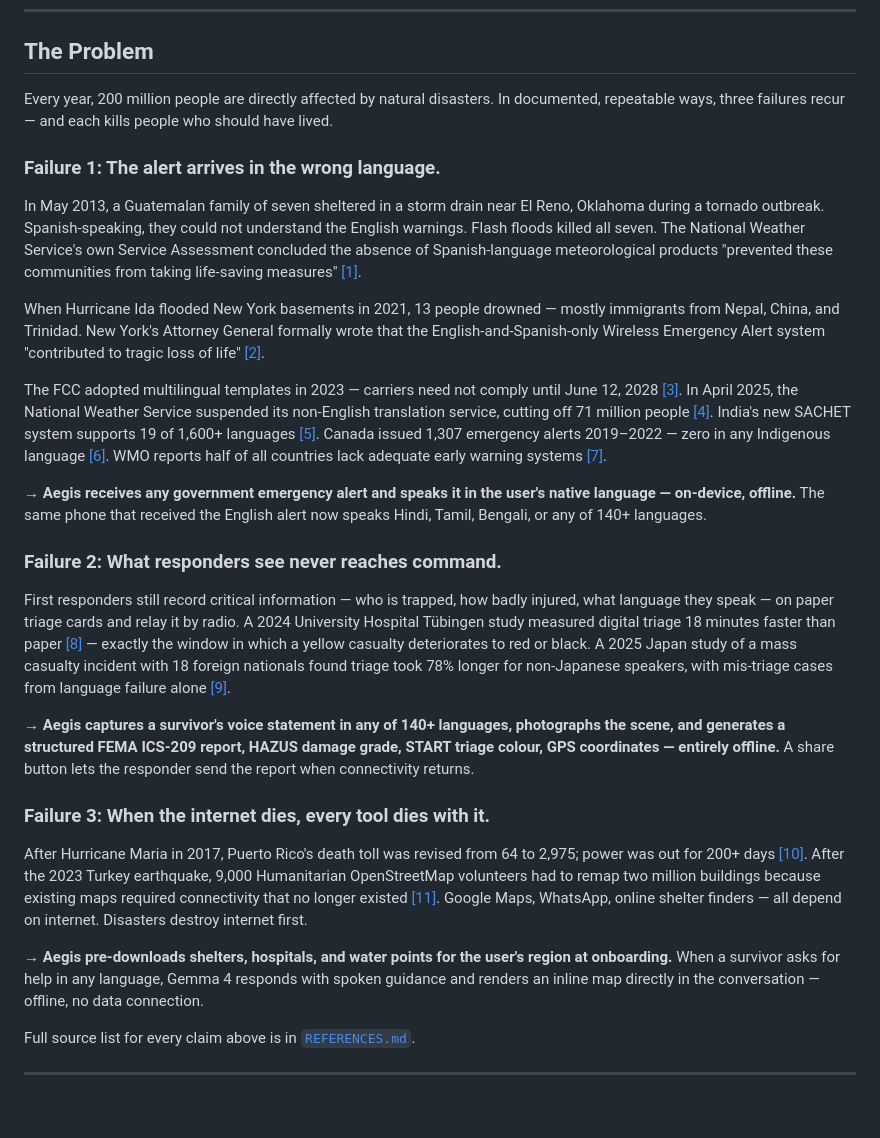
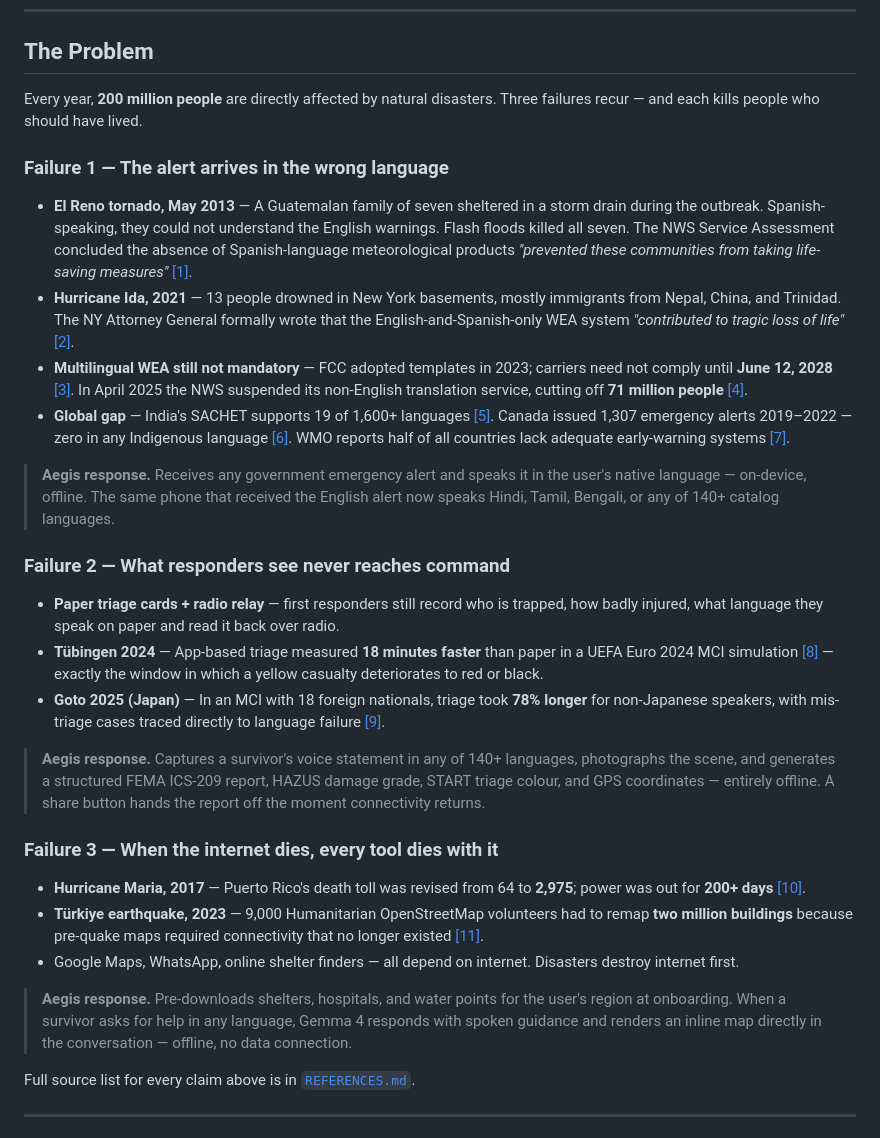
Before and after one commit to shahid898/aegis, a Markdown page: README.md, the part around the change. Drawn GitHub-style; blank space fills up the shorter version.

Commit message:
docs(readme): restyle "The Problem" section to match repo voice
The previous version read like an academic writeup pasted into a
product README — long dense paragraphs, trailing-period headings, and
`→ **Aegis...**` callouts that didn't match the rest of the file's
crisp bullet + blockquote rhythm.

This rewrite:
- Drops trailing periods from `### Failure N` headings so they match
  the `### Prerequisites` / `### Run` style used in Quickstart
- Re-renders the three failures as scannable bullet lists with bold
  date/event anchors (El Reno 2013, Ida 2021, Maria 2017, etc.) and
  inline citation links, so readers can skim instead of parsing prose
- Converts each `→ **Aegis...**` line into a `> **Aegis response.**`
  blockquote callout — same visual treatment used elsewhere in the
  README for highlighted product responses
- Preserves every fact and citation number from the original; only
  layout and emphasis change

```diff
--- a/README.md
+++ b/README.md
@@ -17,29 +17,32 @@ When a cyclone takes the cell towers down, your emergency app cannot phone home.
 
 ## The Problem
 
-Every year, 200 million people are directly affected by natural disasters. In documented, repeatable ways, three failures recur — and each kills people who should have lived.
+Every year, **200 million people** are directly affected by natural disasters. Three failures recur — and each kills people who should have lived.
 
-### Failure 1: The alert arrives in the wrong language.
+### Failure 1 — The alert arrives in the wrong language
 
-In May 2013, a Guatemalan family of seven sheltered in a storm drain near El Reno, Oklahoma during a tornado outbreak. Spanish-speaking, they could not understand the English warnings. Flash floods killed all seven. The National Weather Service's own Service Assessment concluded the absence of Spanish-language meteorological products "prevented these communities from taking life-saving measures" [[1]](REFERENCES.md#failure-1--the-alert-arrives-in-the-wrong-language).
+- **El Reno tornado, May 2013** — A Guatemalan family of seven sheltered in a storm drain during the outbreak. Spanish-speaking, they could not understand the English warnings. Flash floods killed all seven. The NWS Service Assessment concluded the absence of Spanish-language meteorological products *"prevented these communities from taking life-saving measures"* [[1]](REFERENCES.md#failure-1--the-alert-arrives-in-the-wrong-language).
+- **Hurricane Ida, 2021** — 13 people drowned in New York basements, mostly immigrants from Nepal, China, and Trinidad. The NY Attorney General formally wrote that the English-and-Spanish-only WEA system *"contributed to tragic loss of life"* [[2]](REFERENCES.md#failure-1--the-alert-arrives-in-the-wrong-language).
+- **Multilingual WEA still not mandatory** — FCC adopted templates in 2023; carriers need not comply until **June 12, 2028** [[3]](REFERENCES.md#failure-1--the-alert-arrives-in-the-wrong-language). In April 2025 the NWS suspended its non-English translation service, cutting off **71 million people** [[4]](REFERENCES.md#failure-1--the-alert-arrives-in-the-wrong-language).
+- **Global gap** — India's SACHET supports 19 of 1,600+ languages [[5]](REFERENCES.md#failure-1--the-alert-arrives-in-the-wrong-language). Canada issued 1,307 emergency alerts 2019–2022 — zero in any Indigenous language [[6]](REFERENCES.md#failure-1--the-alert-arrives-in-the-wrong-language). WMO reports half of all countries lack adequate early-warning systems [[7]](REFERENCES.md#failure-1--the-alert-arrives-in-the-wrong-language).
 
-When Hurricane Ida flooded New York basements in 2021, 13 people drowned — mostly immigrants from Nepal, China, and Trinidad. New York's Attorney General formally wrote that the English-and-Spanish-only Wireless Emergency Alert system "contributed to tragic loss of life" [[2]](REFERENCES.md#failure-1--the-alert-arrives-in-the-wrong-language).
+> **Aegis response.** Receives any government emergency alert and speaks it in the user's native language — on-device, offline. The same phone that received the English alert now speaks Hindi, Tamil, Bengali, or any of 140+ catalog languages.
 
-The FCC adopted multilingual templates in 2023 — carriers need not comply until June 12, 2028 [[3]](REFERENCES.md#failure-1--the-alert-arrives-in-the-wrong-language). In April 2025, the National Weather Service suspended its non-English translation service, cutting off 71 million people [[4]](REFERENCES.md#failure-1--the-alert-arrives-in-the-wrong-language). India's new SACHET system supports 19 of 1,600+ languages [[5]](REFERENCES.md#failure-1--the-alert-arrives-in-the-wrong-language). Canada issued 1,307 emergency alerts 2019–2022 — zero in any Indigenous language [[6]](REFERENCES.md#failure-1--the-alert-arrives-in-the-wrong-language). WMO reports half of all countries lack adequate early warning systems [[7]](REFERENCES.md#failure-1--the-alert-arrives-in-the-wrong-language).
+### Failure 2 — What responders see never reaches command
 
-→ **Aegis receives any government emergency alert and speaks it in the user's native language — on-device, offline.** The same phone that received the English alert now speaks Hindi, Tamil, Bengali, or any of 140+ languages.
+- **Paper triage cards + radio relay** — first responders still record who is trapped, how badly injured, what language they speak on paper and read it back over radio.
+- **Tübingen 2024** — App-based triage measured **18 minutes faster** than paper in a UEFA Euro 2024 MCI simulation [[8]](REFERENCES.md#failure-3--what-responders-see-never-reaches-command) — exactly the window in which a yellow casualty deteriorates to red or black.
+- **Goto 2025 (Japan)** — In an MCI with 18 foreign nationals, triage took **78% longer** for non-Japanese speakers, with mis-triage cases traced directly to language failure [[9]](REFERENCES.md#failure-3--what-responders-see-never-reaches-command).
 
-### Failure 2: What responders see never reaches command.
+> **Aegis response.** Captures a survivor's voice statement in any of 140+ languages, photographs the scene, and generates a structured FEMA ICS-209 report, HAZUS damage grade, START triage colour, and GPS coordinates — entirely offline. A share button hands the report off the moment connectivity returns.
 
-First responders still record critical information — who is trapped, how badly injured, what language they speak — on paper triage cards and relay it by radio. A 2024 University Hospital Tübingen study measured digital triage 18 minutes faster than paper [[8]](REFERENCES.md#failure-3--what-responders-see-never-reaches-command) — exactly the window in which a yellow casualty deteriorates to red or black. A 2025 Japan study of a mass casualty incident with 18 foreign nationals found triage took 78% longer for non-Japanese speakers, with mis-triage cases from language failure alone [[9]](REFERENCES.md#failure-3--what-responders-see-never-reaches-command).
+### Failure 3 — When the internet dies, every tool dies with it
 
-→ **Aegis captures a survivor's voice statement in any of 140+ languages, photographs the scene, and generates a structured FEMA ICS-209 report, HAZUS damage grade, START triage colour, GPS coordinates — entirely offline.** A share button lets the responder send the report when connectivity returns.
+- **Hurricane Maria, 2017** — Puerto Rico's death toll was revised from 64 to **2,975**; power was out for **200+ days** [[10]](REFERENCES.md#failure-3--what-responders-see-never-reaches-command).
+- **Türkiye earthquake, 2023** — 9,000 Humanitarian OpenStreetMap volunteers had to remap **two million buildings** because pre-quake maps required connectivity that no longer existed [[11]](REFERENCES.md#failure-2--when-the-internet-dies-every-tool-dies-with-it).
+- Google Maps, WhatsApp, online shelter finders — all depend on internet. Disasters destroy internet first.
 
-### Failure 3: When the internet dies, every tool dies with it.
-
-After Hurricane Maria in 2017, Puerto Rico's death toll was revised from 64 to 2,975; power was out for 200+ days [[10]](REFERENCES.md#failure-3--what-responders-see-never-reaches-command). After the 2023 Turkey earthquake, 9,000 Humanitarian OpenStreetMap volunteers had to remap two million buildings because existing maps required connectivity that no longer existed [[11]](REFERENCES.md#failure-2--when-the-internet-dies-every-tool-dies-with-it). Google Maps, WhatsApp, online shelter finders — all depend on internet. Disasters destroy internet first.
-
-→ **Aegis pre-downloads shelters, hospitals, and water points for the user's region at onboarding.** When a survivor asks for help in any language, Gemma 4 responds with spoken guidance and renders an inline map directly in the conversation — offline, no data connection.
+> **Aegis response.** Pre-downloads shelters, hospitals, and water points for the user's region at onboarding. When a survivor asks for help in any language, Gemma 4 responds with spoken guidance and renders an inline map directly in the conversation — offline, no data connection.
 
 Full source list for every claim above is in [`REFERENCES.md`](REFERENCES.md).
 
```
